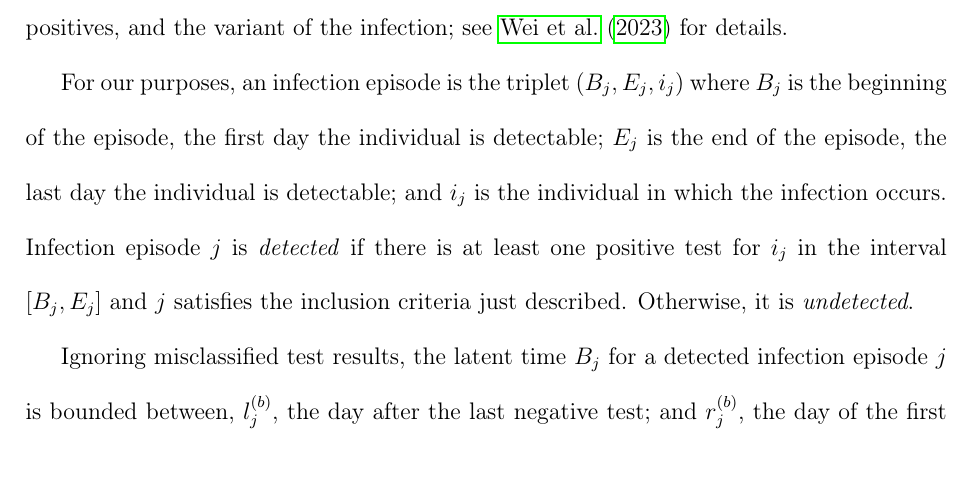
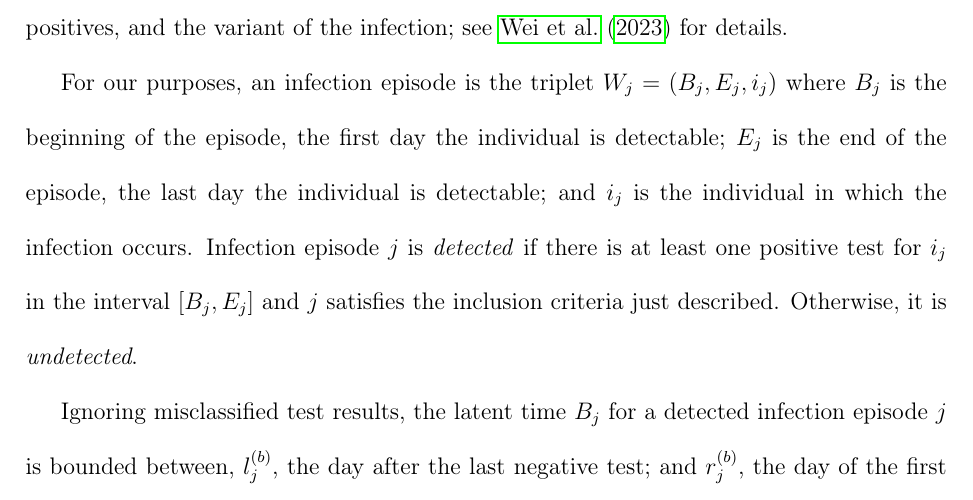
Before and after one commit to joshuablake/COVID-duration-paper, a LaTeX paper (main.tex): part of page 11 of 48, cut so that both start at the same text. Compiled offline with pdfLaTeX.

Commit message:
Comments round 1

```diff
--- a/main.tex
+++ b/main.tex
@@ -347,7 +347,7 @@ Positive tests with negatives in-between may or may not be classed as the same i
 % Other tests could also be misclassified, but this is not known.
 
 % The crucial features of an infection episode are the start and end times of the infection.
-For our purposes, an infection episode is the triplet $(B_j, E_j, i_j)$ where $B_j$ is the beginning of the episode, the first day the individual is detectable; $E_j$ is the end of the episode, the last day the individual is detectable; and $i_j$ is the individual in which the infection occurs.
+For our purposes, an infection episode is the triplet $W_j = (B_j, E_j, i_j)$ where $B_j$ is the beginning of the episode, the first day the individual is detectable; $E_j$ is the end of the episode, the last day the individual is detectable; and $i_j$ is the individual in which the infection occurs.
 Infection episode $j$ is \emph{detected} if there is at least one positive test for $i_j$ in the interval $[B_j, E_j]$ and $j$ satisfies the inclusion criteria just described.
 Otherwise, it is \emph{undetected}.
 
```
